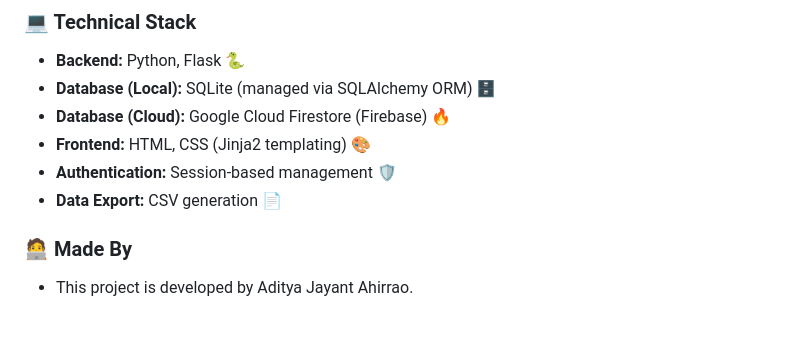
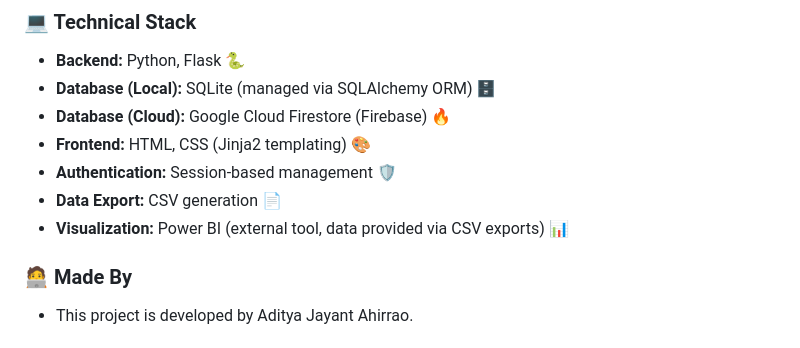
Before and after one commit to Aditya728-ace/Student-Progress-Monitering, a Markdown page: README.md, the part around the change. Rendered like a GitHub page.

```diff
--- a/README.md
+++ b/README.md
@@ -40,6 +40,7 @@ This project is a comprehensive web application designed to facilitate quiz mana
 *   **Frontend:** HTML, CSS (Jinja2 templating) 🎨
 *   **Authentication:** Session-based management 🛡️
 *   **Data Export:** CSV generation 📄
+*   **Visualization:** Power BI (external tool, data provided via CSV exports) 📊
 
 ### 🧑‍💻 Made By
 * This project is developed by Aditya Jayant Ahirrao.
```
